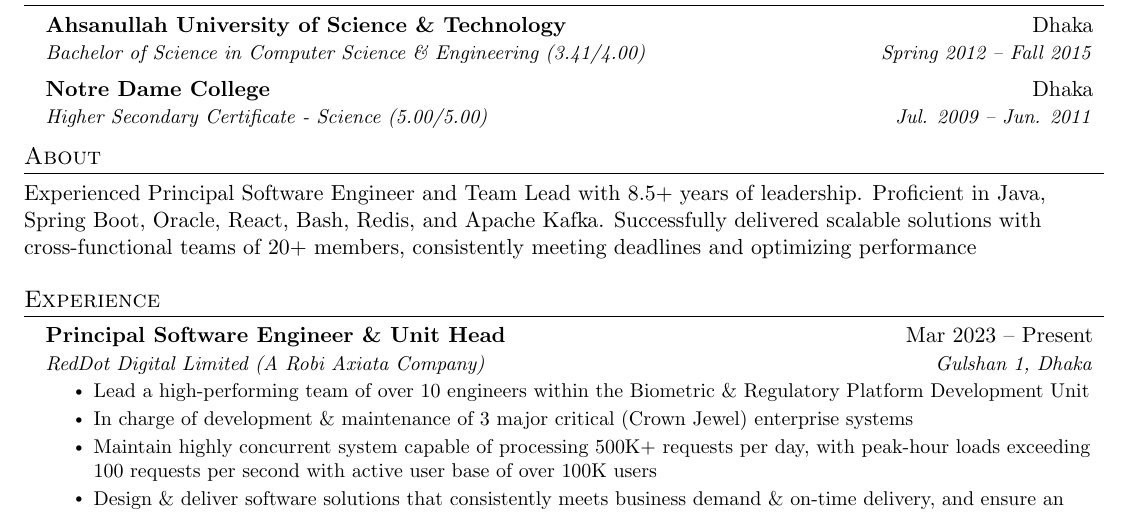
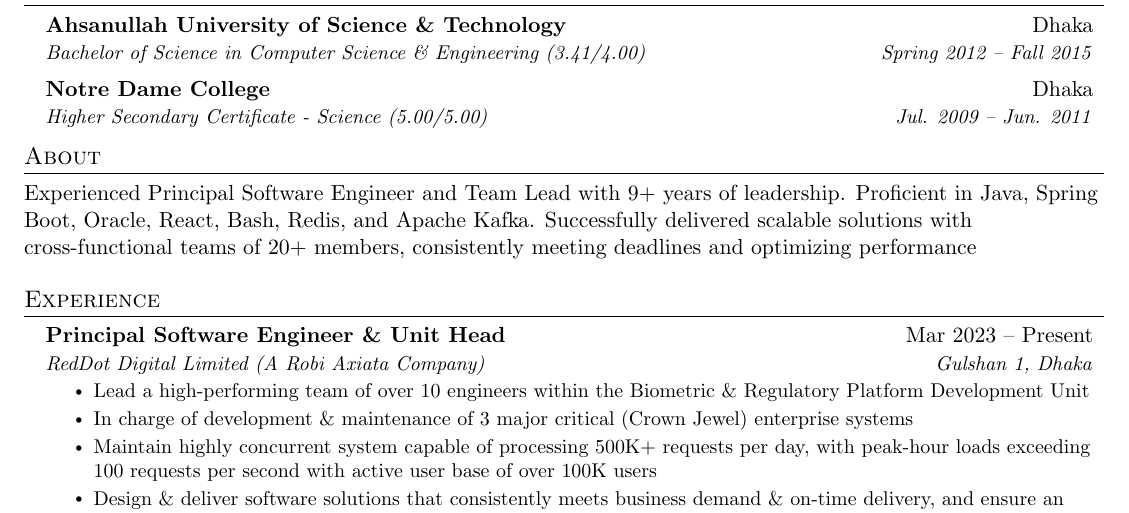
Before and after one commit to zamiurratul/zamiurratul.github.io, a LaTeX CV (resume.tex): part of page 1 of 2, cut so that both start at the same text. Compiled offline with pdfLaTeX.

Commit message:
Update resume.tex

```diff
--- a/resume.tex
+++ b/resume.tex
@@ -132,7 +132,7 @@
 
 %-----------ABOUT-----------
 \section{About}
-{Experienced Principal Software Engineer and Team Lead with 8.5+ years of leadership. Proficient in Java, Spring Boot, Oracle, React, Bash, Redis, and Apache Kafka. Successfully delivered scalable solutions with cross-functional teams of 20+ members, consistently meeting deadlines and optimizing performance}
+{Experienced Principal Software Engineer and Team Lead with 9+ years of leadership. Proficient in Java, Spring Boot, Oracle, React, Bash, Redis, and Apache Kafka. Successfully delivered scalable solutions with cross-functional teams of 20+ members, consistently meeting deadlines and optimizing performance}
 %
 
 %-----------EXPERIENCE-----------
```
